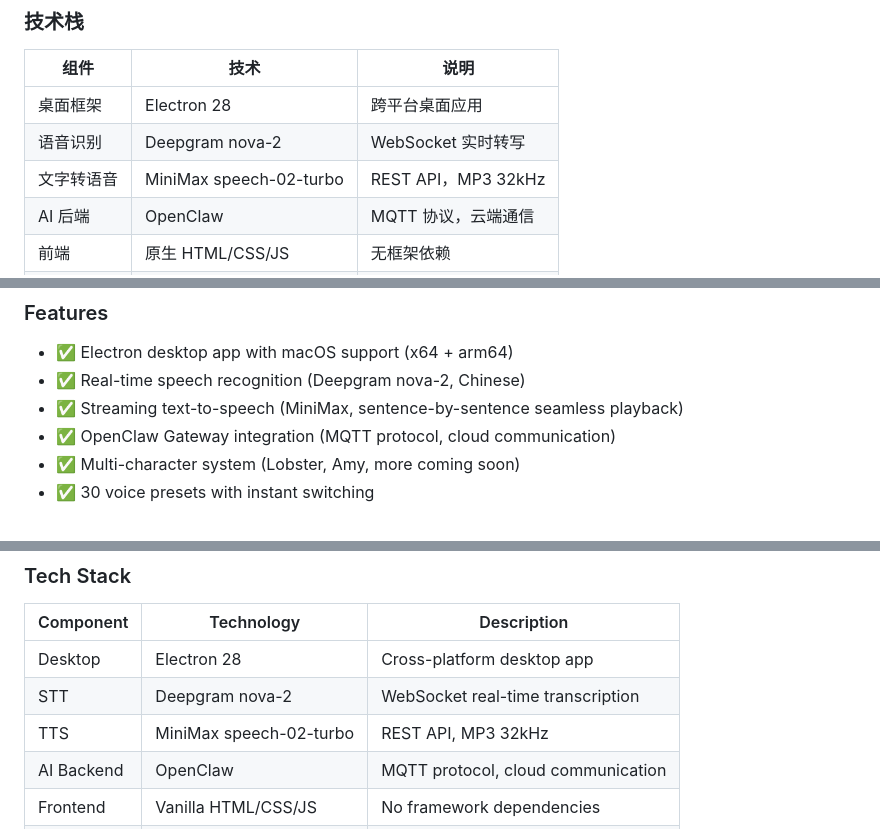
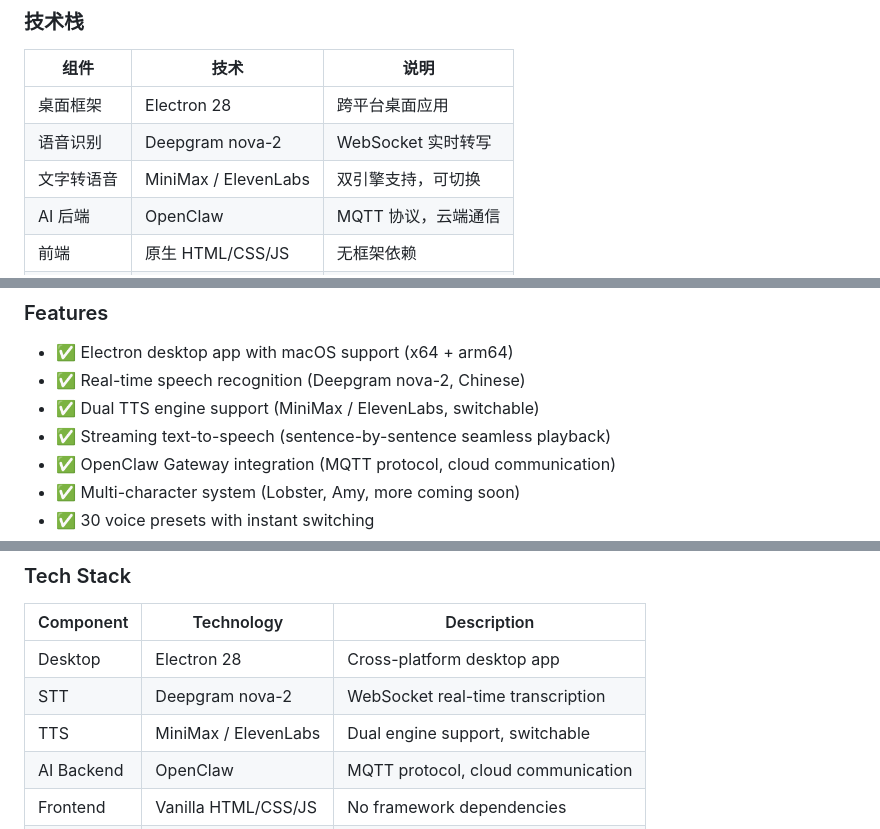
Before and after one commit to Gyliiiiii/openclaw-assistant-mvp, a Markdown page: README.md, 3 parts joined by grey strips. Rendered like a GitHub page.

```diff
--- a/README.md
+++ b/README.md
@@ -111,7 +121,7 @@ npm run build:dmg
 |---|---|---|
 | 桌面框架 | Electron 28 | 跨平台桌面应用 |
 | 语音识别 | Deepgram nova-2 | WebSocket 实时转写 |
-| 文字转语音 | MiniMax speech-02-turbo | REST API，MP3 32kHz |
+| 文字转语音 | MiniMax / ElevenLabs | 双引擎支持，可切换 |
 | AI 后端 | OpenClaw | MQTT 协议，云端通信 |
 | 前端 | 原生 HTML/CSS/JS | 无框架依赖 |
 | 动画 | Canvas 2D | 粒子系统 + 波纹效果 |
@@ -149,7 +159,8 @@ An Electron-based AI voice desktop assistant featuring real-time speech recognit
 
 - ✅ Electron desktop app with macOS support (x64 + arm64)
 - ✅ Real-time speech recognition (Deepgram nova-2, Chinese)
-- ✅ Streaming text-to-speech (MiniMax, sentence-by-sentence seamless playback)
+- ✅ Dual TTS engine support (MiniMax / ElevenLabs, switchable)
+- ✅ Streaming text-to-speech (sentence-by-sentence seamless playback)
 - ✅ OpenClaw Gateway integration (MQTT protocol, cloud communication)
 - ✅ Multi-character system (Lobster, Amy, more coming soon)
 - ✅ 30 voice presets with instant switching
@@ -248,7 +268,7 @@ npm run build:dmg
 |---|---|---|
 | Desktop | Electron 28 | Cross-platform desktop app |
 | STT | Deepgram nova-2 | WebSocket real-time transcription |
-| TTS | MiniMax speech-02-turbo | REST API, MP3 32kHz |
+| TTS | MiniMax / ElevenLabs | Dual engine support, switchable |
 | AI Backend | OpenClaw | MQTT protocol, cloud communication |
 | Frontend | Vanilla HTML/CSS/JS | No framework dependencies |
 | Animation | Canvas 2D | Particle system + ripple effects |
```
Also changed, not shown: other parts of README.md (+21 -2 lines), CLAUDE.md (+12 -3 lines).
